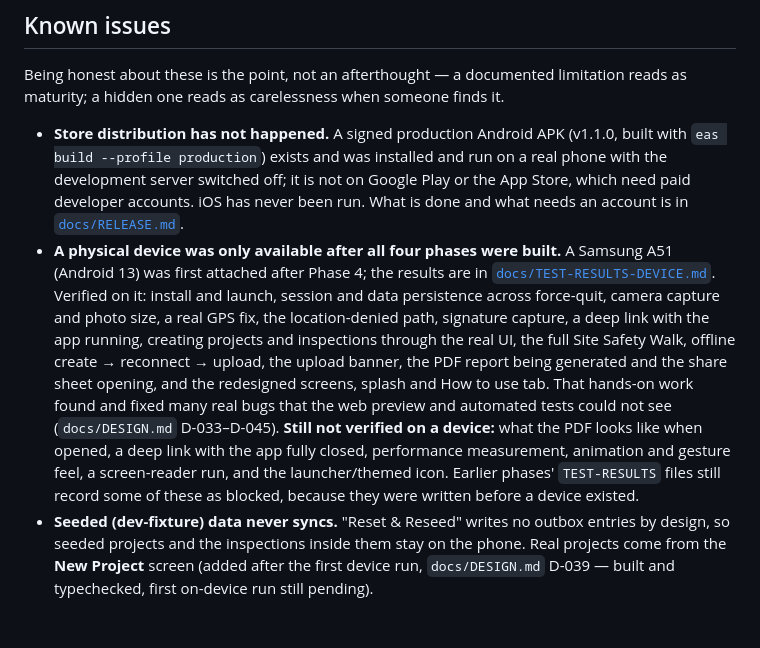
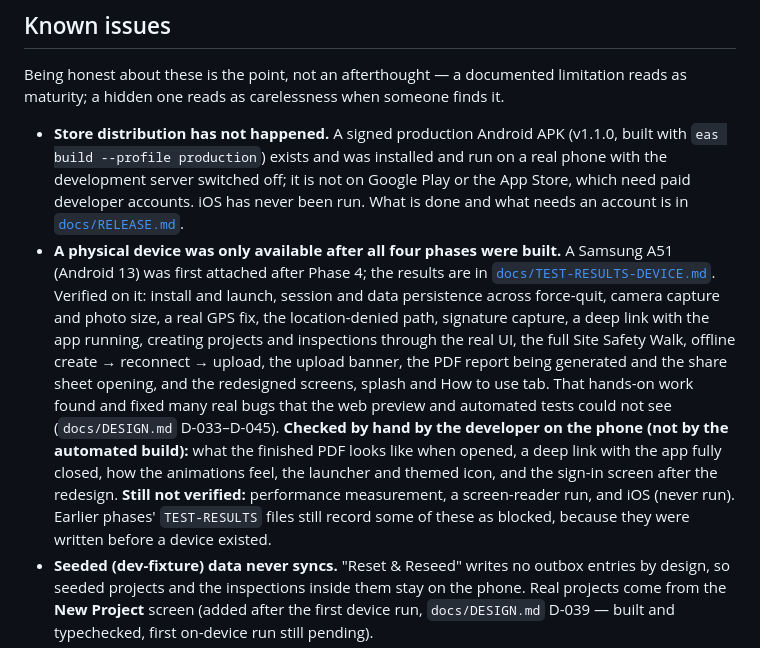
Before and after one commit to Ibrahiem17/fieldnote, a Markdown page: README.md, the part around the change. GitHub-like rendering; blank space fills up the shorter version.

Commit message:
Sync the docs with the developer's hand checks and the final PDF

```diff
--- a/README.md
+++ b/README.md
@@ -208,7 +208,7 @@ Mirrored on Supabase (`supabase/migrations/`) with `owner_id` and a trigger-set
 Being honest about these is the point, not an afterthought — a documented limitation reads as maturity; a hidden one reads as carelessness when someone finds it.
 
 - **Store distribution has not happened.** A signed production Android APK (v1.1.0, built with `eas build --profile production`) exists and was installed and run on a real phone with the development server switched off; it is not on Google Play or the App Store, which need paid developer accounts. iOS has never been run. What is done and what needs an account is in [`docs/RELEASE.md`](docs/RELEASE.md).
-- **A physical device was only available after all four phases were built.** A Samsung A51 (Android 13) was first attached after Phase 4; the results are in [`docs/TEST-RESULTS-DEVICE.md`](docs/TEST-RESULTS-DEVICE.md). Verified on it: install and launch, session and data persistence across force-quit, camera capture and photo size, a real GPS fix, the location-denied path, signature capture, a deep link with the app running, creating projects and inspections through the real UI, the full Site Safety Walk, offline create → reconnect → upload, the upload banner, the PDF report being generated and the share sheet opening, and the redesigned screens, splash and How to use tab. That hands-on work found and fixed many real bugs that the web preview and automated tests could not see (`docs/DESIGN.md` D-033–D-045). **Still not verified on a device:** what the PDF looks like when opened, a deep link with the app fully closed, performance measurement, animation and gesture feel, a screen-reader run, and the launcher/themed icon. Earlier phases' `TEST-RESULTS` files still record some of these as blocked, because they were written before a device existed.
+- **A physical device was only available after all four phases were built.** A Samsung A51 (Android 13) was first attached after Phase 4; the results are in [`docs/TEST-RESULTS-DEVICE.md`](docs/TEST-RESULTS-DEVICE.md). Verified on it: install and launch, session and data persistence across force-quit, camera capture and photo size, a real GPS fix, the location-denied path, signature capture, a deep link with the app running, creating projects and inspections through the real UI, the full Site Safety Walk, offline create → reconnect → upload, the upload banner, the PDF report being generated and the share sheet opening, and the redesigned screens, splash and How to use tab. That hands-on work found and fixed many real bugs that the web preview and automated tests could not see (`docs/DESIGN.md` D-033–D-045). **Checked by hand by the developer on the phone (not by the automated build):** what the finished PDF looks like when opened, a deep link with the app fully closed, how the animations feel, the launcher and themed icon, and the sign-in screen after the redesign. **Still not verified:** performance measurement, a screen-reader run, and iOS (never run). Earlier phases' `TEST-RESULTS` files still record some of these as blocked, because they were written before a device existed.
 - **Seeded (dev-fixture) data never syncs.** "Reset & Reseed" writes no outbox entries by design, so seeded projects and the inspections inside them stay on the phone. Real projects come from the **New Project** screen (added after the first device run, `docs/DESIGN.md` D-039 — built and typechecked, first on-device run still pending).
 - **Server-side arrival of one real inspection is left to a dashboard check.** Offline create → reconnect → upload was verified on the phone (items became `synced`, the queue emptied), but this project cannot read your Supabase data as you (row-level security blocks it, correctly), so confirming the rows in the Supabase dashboard is a manual step.
 - **Photo size is not hard-capped.** Photos are resized to a 1600 px long edge at JPEG quality 0.7, not compressed to a target size; the one photo measured after the fix was about 124 KB, but a very detailed scene could still exceed 300 KB.
```
Also changed, not shown: docs/RELEASE.md (+3 -2 lines), docs/TEST-RESULTS-DEVICE.md (+1 -0 lines).
